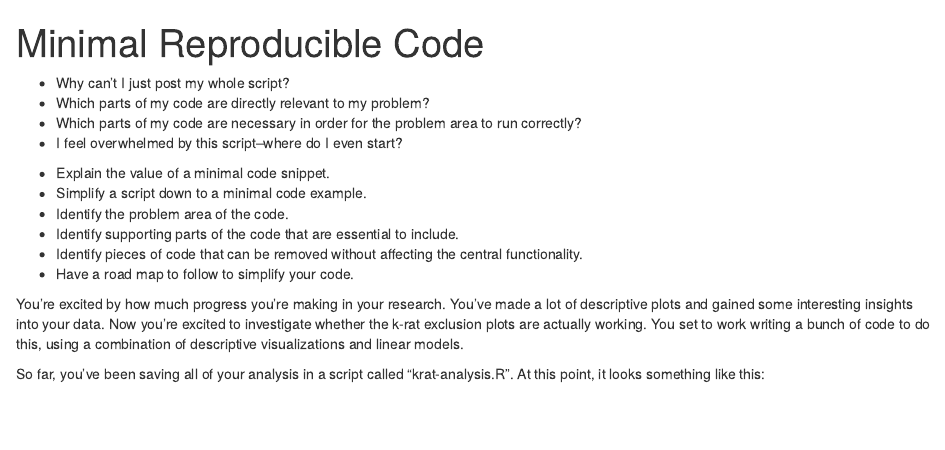
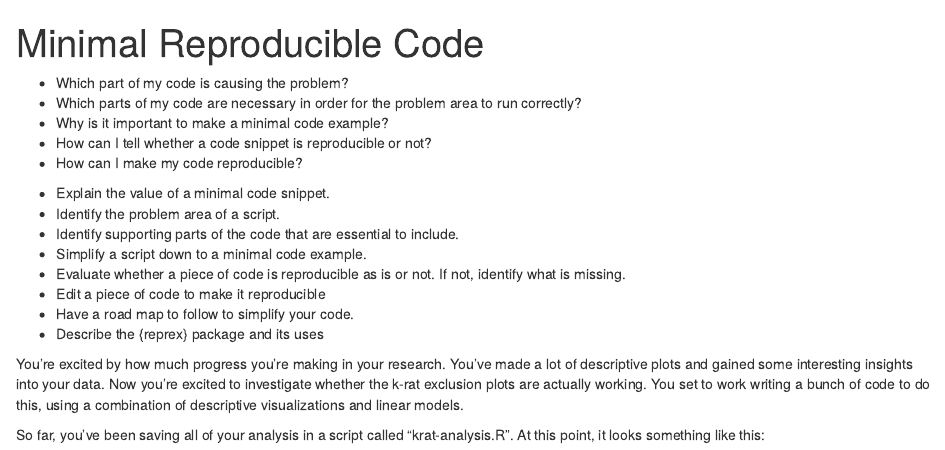
Before and after one commit to carpentries-incubator/R-help-reprexes, an R Markdown document (episodes/4-minimal-reproducible-code.Rmd): the page in a window 1100 px wide, from its top. Rendered offline with R 4.5, knitr and Pandoc, with nearby package versions.

Commit message:
Synthesize LOs and Qs from draft and episode

```diff
--- a/episodes/4-minimal-reproducible-code.Rmd
+++ b/episodes/4-minimal-reproducible-code.Rmd
@@ -5,19 +5,22 @@ exercises: 35
 ---
 
 ::: questions
-- Why can't I just post my whole script?
-- Which parts of my code are directly relevant to my problem?
+- Which part of my code is causing the problem?
 - Which parts of my code are necessary in order for the problem area to run correctly?
-- I feel overwhelmed by this script--where do I even start?
+- Why is it important to make a minimal code example?
+- How can I tell whether a code snippet is reproducible or not?
+- How can I make my code reproducible?
 :::
 
 ::: objectives
 - Explain the value of a minimal code snippet.
+- Identify the problem area of a script.
+- Identify supporting parts of the code that are essential to include.
 - Simplify a script down to a minimal code example.
-- Identify the problem area of the code.
-- Identify supporting parts of the code that are essential to include.
-- Identify pieces of code that can be removed without affecting the central functionality.
+- Evaluate whether a piece of code is reproducible as is or not. If not, identify what is missing.
+- Edit a piece of code to make it reproducible
 - Have a road map to follow to simplify your code.
+- Describe the {reprex} package and its uses
 :::
 
 You're excited by how much progress you're making in your research. You've made a lot of descriptive plots and gained some interesting insights into your data. Now you're excited to investigate whether the k-rat exclusion plots are actually working. You set to work writing a bunch of code to do this, using a combination of descriptive visualizations and linear models.
```
